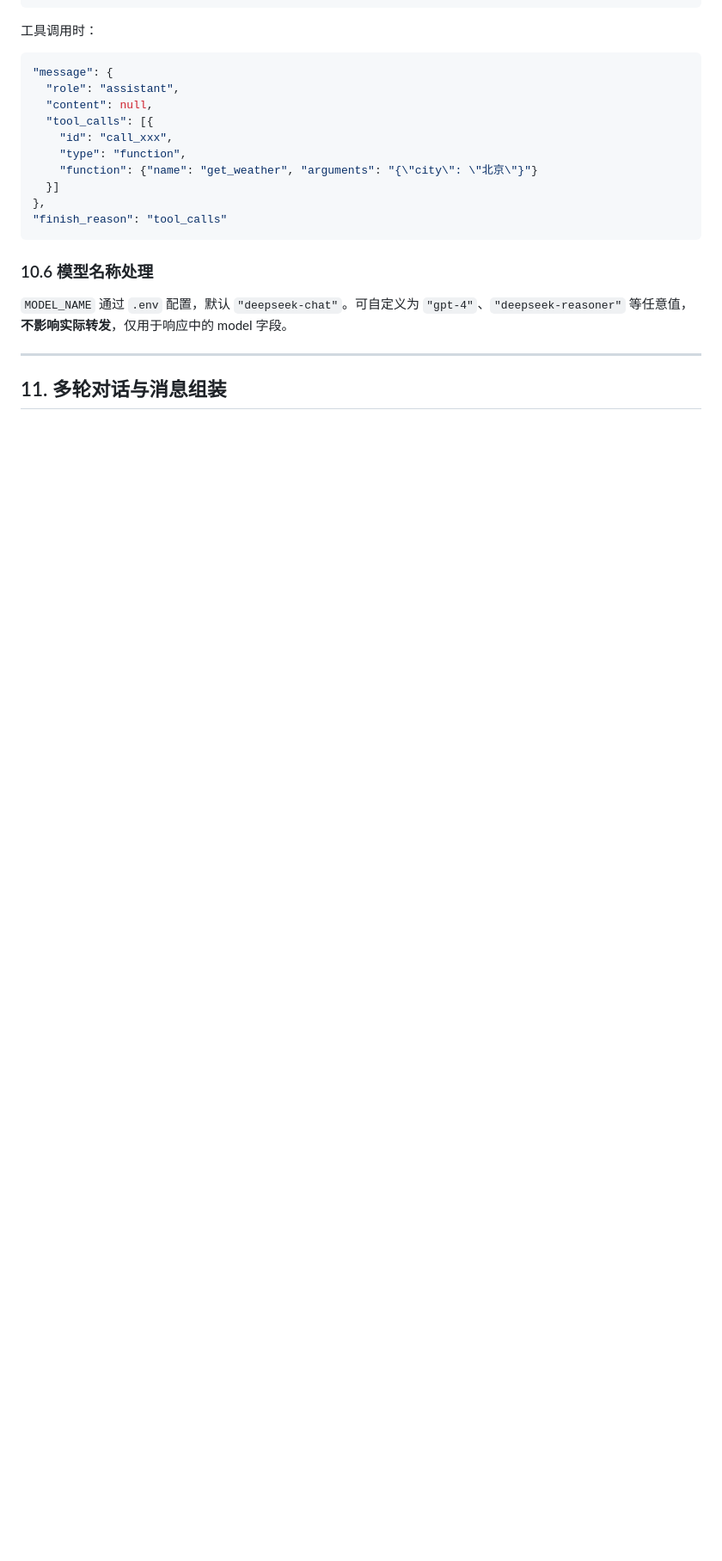
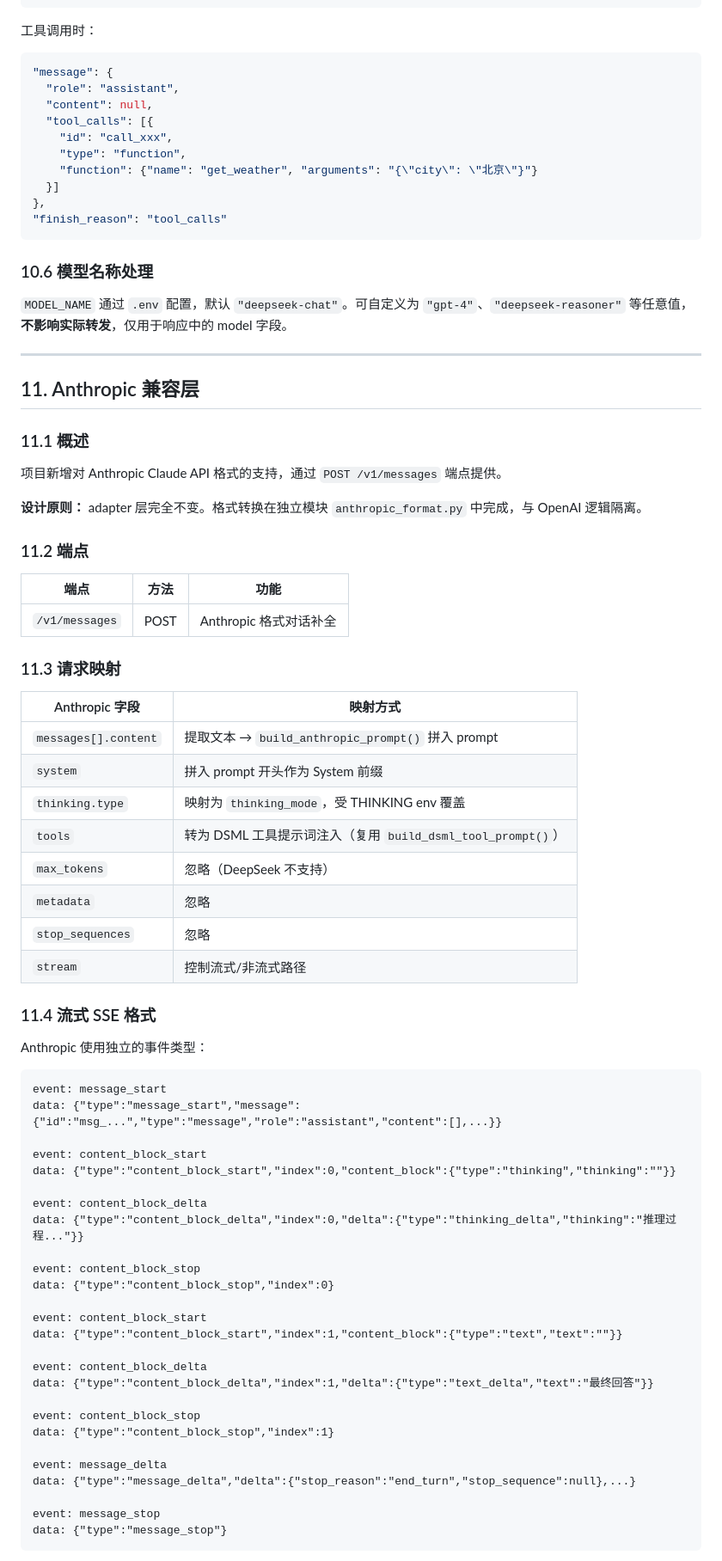
Before and after one commit to nianshou555qiansui/deepseek-web2api-free, a Markdown page: AGENTS.md, the part around one of its changes. Shown at 86% size. Drawn GitHub-style; blank space fills up the shorter version.

````diff
--- a/AGENTS.md
+++ b/AGENTS.md
@@ -1348,4 +1352,63 @@ data: [DONE]
 
 ---
 
-## 11. 多轮对话与消息组装
+## 11. Anthropic 兼容层
+
+### 11.1 概述
+
+项目新增对 Anthropic Claude API 格式的支持，通过 `POST /v1/messages` 端点提供。
+
+**设计原则：** adapter 层完全不变。格式转换在独立模块 `anthropic_format.py` 中完成，与 OpenAI 逻辑隔离。
+
+### 11.2 端点
+
+| 端点 | 方法 | 功能 |
+|------|------|------|
+| `/v1/messages` | POST | Anthropic 格式对话补全 |
+
+### 11.3 请求映射
+
+| Anthropic 字段 | 映射方式 |
+|---------------|---------|
+| `messages[].content` | 提取文本 → `build_anthropic_prompt()` 拼入 prompt |
+| `system` | 拼入 prompt 开头作为 System 前缀 |
+| `thinking.type` | 映射为 `thinking_mode`，受 THINKING env 覆盖 |
+| `tools` | 转为 DSML 工具提示词注入（复用 `build_dsml_tool_prompt()`） |
+| `max_tokens` | 忽略（DeepSeek 不支持） |
+| `metadata` | 忽略 |
+| `stop_sequences` | 忽略 |
+| `stream` | 控制流式/非流式路径 |
+
+### 11.4 流式 SSE 格式
+
+Anthropic 使用独立的事件类型：
+
+```
+event: message_start
+data: {"type":"message_start","message":{"id":"msg_...","type":"message","role":"assistant","content":[],...}}
+
+event: content_block_start
+data: {"type":"content_block_start","index":0,"content_block":{"type":"thinking","thinking":""}}
+
+event: content_block_delta
+data: {"type":"content_block_delta","index":0,"delta":{"type":"thinking_delta","thinking":"推理过程..."}}
+
+event: content_block_stop
+data: {"type":"content_block_stop","index":0}
+
+event: content_block_start
+data: {"type":"content_block_start","index":1,"content_block":{"type":"text","text":""}}
+
+event: content_block_delta
+data: {"type":"content_block_delta","index":1,"delta":{"type":"text_delta","text":"最终回答"}}
+
+event: content_block_stop
+data: {"type":"content_block_stop","index":1}
+
+event: message_delta
+data: {"type":"message_delta","delta":{"stop_reason":"end_turn","stop_sequence":null},...}
+
+event: message_stop
+data: {"type":"message_stop"}
+```
+
````
Also changed, not shown: other parts of AGENTS.md (+101 -16 lines), README.md (+6 -1 lines).
